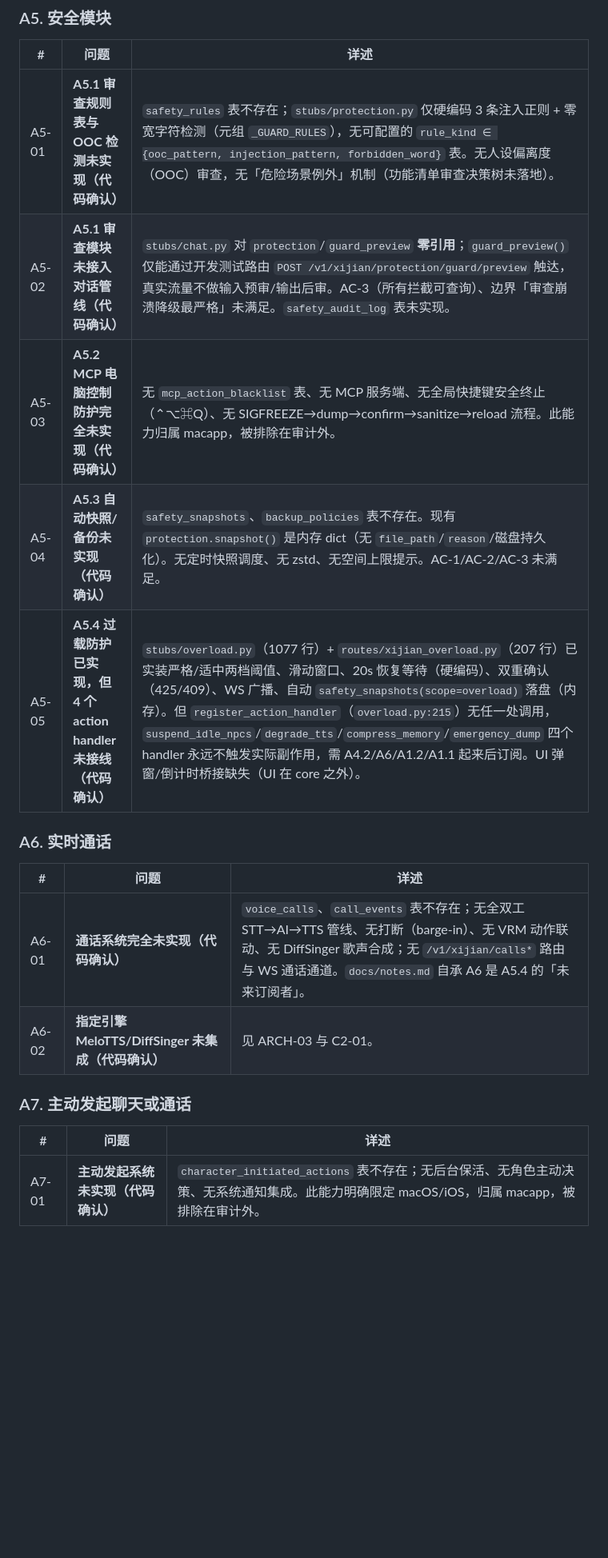
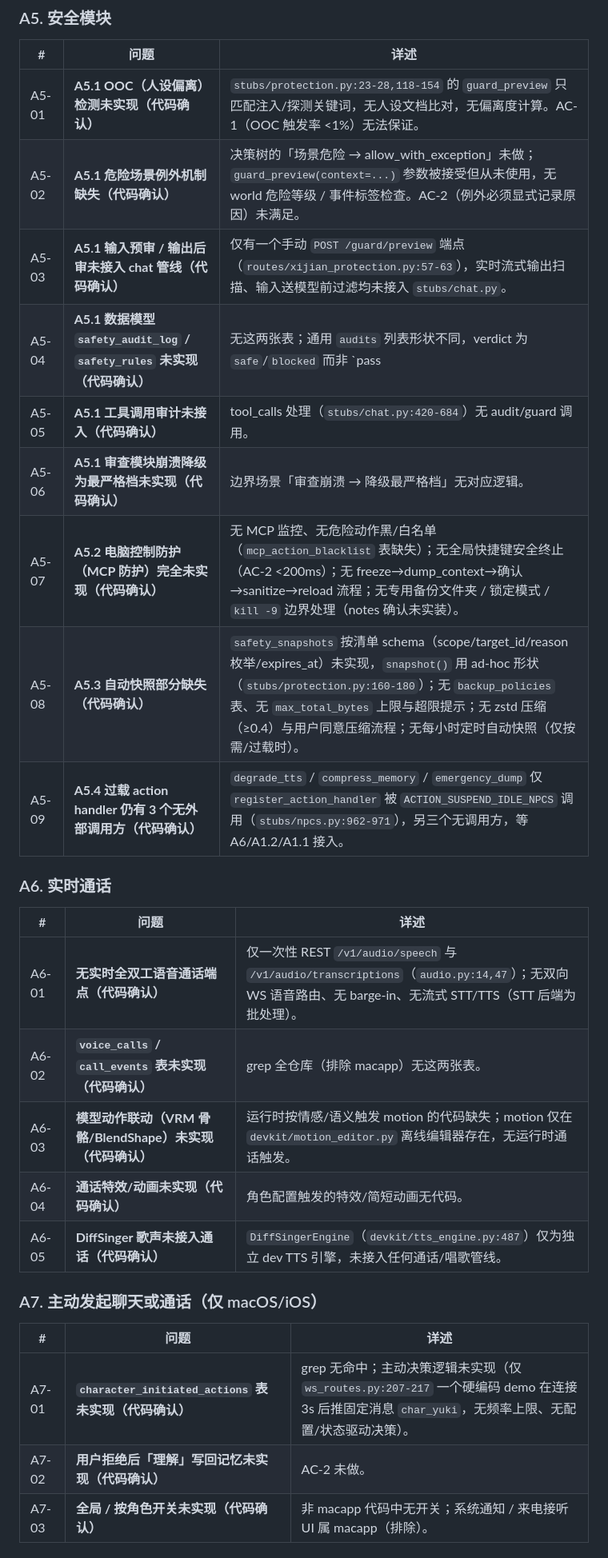
Before and after one commit to XiJian-Development-Group/XiJian, a Markdown page: devkit/Problems.md, the part around one of its changes. Shown at 80% size. Drawn GitHub-style; blank space fills up the shorter version.

```diff
--- a/devkit/Problems.md
+++ b/devkit/Problems.md
@@ -66,22 +76,31 @@
 
 | # | 问题 | 详述 |
 |---|------|------|
-| A5-01 | **A5.1 审查规则表与 OOC 检测未实现（代码确认）** | `safety_rules` 表不存在；`stubs/protection.py` 仅硬编码 3 条注入正则 + 零宽字符检测（元组 `_GUARD_RULES`），无可配置的 `rule_kind ∈ {ooc_pattern, injection_pattern, forbidden_word}` 表。无人设偏离度（OOC）审查，无「危险场景例外」机制（功能清单审查决策树未落地）。 |
-| A5-02 | **A5.1 审查模块未接入对话管线（代码确认）** | `stubs/chat.py` 对 `protection`/`guard_preview` **零引用**；`guard_preview()` 仅能通过开发测试路由 `POST /v1/xijian/protection/guard/preview` 触达，真实流量不做输入预审/输出后审。AC-3（所有拦截可查询）、边界「审查崩溃降级最严格」未满足。`safety_audit_log` 表未实现。 |
-| A5-03 | **A5.2 MCP 电脑控制防护完全未实现（代码确认）** | 无 `mcp_action_blacklist` 表、无 MCP 服务端、无全局快捷键安全终止（⌃⌥⌘Q）、无 SIGFREEZE→dump→confirm→sanitize→reload 流程。此能力归属 macapp，被排除在审计外。 |
-| A5-04 | **A5.3 自动快照/备份未实现（代码确认）** | `safety_snapshots`、`backup_policies` 表不存在。现有 `protection.snapshot()` 是内存 dict（无 `file_path`/`reason`/磁盘持久化）。无定时快照调度、无 zstd、无空间上限提示。AC-1/AC-2/AC-3 未满足。 |
-| A5-05 | **A5.4 过载防护已实现，但 4 个 action handler 未接线（代码确认）** | `stubs/overload.py`（1077 行）+ `routes/xijian_overload.py`（207 行）已实装严格/适中两档阈值、滑动窗口、20s 恢复等待（硬编码）、双重确认（425/409）、WS 广播、自动 `safety_snapshots(scope=overload)` 落盘（内存）。但 `register_action_handler`（`overload.py:215`）无任一处调用，`suspend_idle_npcs`/`degrade_tts`/`compress_memory`/`emergency_dump` 四个 handler 永远不触发实际副作用，需 A4.2/A6/A1.2/A1.1 起来后订阅。UI 弹窗/倒计时桥接缺失（UI 在 core 之外）。 |
+| A5-01 | **A5.1 OOC（人设偏离）检测未实现（代码确认）** | `stubs/protection.py:23-28,118-154` 的 `guard_preview` 只匹配注入/探测关键词，无人设文档比对，无偏离度计算。AC-1（OOC 触发率 <1%）无法保证。 |
+| A5-02 | **A5.1 危险场景例外机制缺失（代码确认）** | 决策树的「场景危险 → allow_with_exception」未做；`guard_preview(context=...)` 参数被接受但从未使用，无 world 危险等级 / 事件标签检查。AC-2（例外必须显式记录原因）未满足。 |
+| A5-03 | **A5.1 输入预审 / 输出后审未接入 chat 管线（代码确认）** | 仅有一个手动 `POST /guard/preview` 端点（`routes/xijian_protection.py:57-63`），实时流式输出扫描、输入送模型前过滤均未接入 `stubs/chat.py`。 |
+| A5-04 | **A5.1 数据模型 `safety_audit_log` / `safety_rules` 未实现（代码确认）** | 无这两张表；通用 `audits` 列表形状不同，verdict 为 `safe`/`blocked` 而非 `pass|warn|block|allow_with_exception`；规则硬编码，`safety_rules` 表缺失。 |
+| A5-05 | **A5.1 工具调用审计未接入（代码确认）** | tool_calls 处理（`stubs/chat.py:420-684`）无 audit/guard 调用。 |
+| A5-06 | **A5.1 审查模块崩溃降级为最严格档未实现（代码确认）** | 边界场景「审查崩溃 → 降级最严格档」无对应逻辑。 |
+| A5-07 | **A5.2 电脑控制防护（MCP 防护）完全未实现（代码确认）** | 无 MCP 监控、无危险动作黑/白名单（`mcp_action_blacklist` 表缺失）；无全局快捷键安全终止（AC-2 <200ms）；无 freeze→dump_context→确认→sanitize→reload 流程；无专用备份文件夹 / 锁定模式 / `kill -9` 边界处理（notes 确认未实装）。 |
+| A5-08 | **A5.3 自动快照部分缺失（代码确认）** | `safety_snapshots` 按清单 schema（scope/target_id/reason 枚举/expires_at）未实现，`snapshot()` 用 ad-hoc 形状（`stubs/protection.py:160-180`）；无 `backup_policies` 表、无 `max_total_bytes` 上限与超限提示；无 zstd 压缩（≥0.4）与用户同意压缩流程；无每小时定时自动快照（仅按需/过载时）。 |
+| A5-09 | **A5.4 过载 action handler 仍有 3 个无外部调用方（代码确认）** | `degrade_tts` / `compress_memory` / `emergency_dump` 仅 `register_action_handler` 被 `ACTION_SUSPEND_IDLE_NPCS` 调用（`stubs/npcs.py:962-971`），另三个无调用方，等 A6/A1.2/A1.1 接入。 |
 
 ### A6. 实时通话
 
 | # | 问题 | 详述 |
 |---|------|------|
-| A6-01 | **通话系统完全未实现（代码确认）** | `voice_calls`、`call_events` 表不存在；无全双工 STT→AI→TTS 管线、无打断（barge-in）、无 VRM 动作联动、无 DiffSinger 歌声合成；无 `/v1/xijian/calls*` 路由与 WS 通话通道。`docs/notes.md` 自承 A6 是 A5.4 的「未来订阅者」。 |
-| A6-02 | **指定引擎 MeloTTS/DiffSinger 未集成（代码确认）** | 见 ARCH-03 与 C2-01。 |
+| A6-01 | **无实时全双工语音通话端点（代码确认）** | 仅一次性 REST `/v1/audio/speech` 与 `/v1/audio/transcriptions`（`audio.py:14,47`）；无双向 WS 语音路由、无 barge-in、无流式 STT/TTS（STT 后端为批处理）。 |
+| A6-02 | **`voice_calls` / `call_events` 表未实现（代码确认）** | grep 全仓库（排除 macapp）无这两张表。 |
+| A6-03 | **模型动作联动（VRM 骨骼/BlendShape）未实现（代码确认）** | 运行时按情感/语义触发 motion 的代码缺失；motion 仅在 `devkit/motion_editor.py` 离线编辑器存在，无运行时通话触发。 |
+| A6-04 | **通话特效/动画未实现（代码确认）** | 角色配置触发的特效/简短动画无代码。 |
+| A6-05 | **DiffSinger 歌声未接入通话（代码确认）** | `DiffSingerEngine`（`devkit/tts_engine.py:487`）仅为独立 dev TTS 引擎，未接入任何通话/唱歌管线。 |
 
-### A7. 主动发起聊天或通话
+### A7. 主动发起聊天或通话（仅 macOS/iOS）
 
 | # | 问题 | 详述 |
 |---|------|------|
-| A7-01 | **主动发起系统未实现（代码确认）** | `character_initiated_actions` 表不存在；无后台保活、无角色主动决策、无系统通知集成。此能力明确限定 macOS/iOS，归属 macapp，被排除在审计外。 |
+| A7-01 | **`character_initiated_actions` 表未实现（代码确认）** | grep 无命中；主动决策逻辑未实现（仅 `ws_routes.py:207-217` 一个硬编码 demo 在连接 3s 后推固定消息 `char_yuki`，无频率上限、无配置/状态驱动决策）。 |
+| A7-02 | **用户拒绝后「理解」写回记忆未实现（代码确认）** | AC-2 未做。 |
+| A7-03 | **全局 / 按角色开关未实现（代码确认）** | 非 macapp 代码中无开关；系统通知 / 来电接听 UI 属 macapp（排除）。 |
 
```
Also changed, not shown: other parts of devkit/Problems.md (+77 -87 lines).
